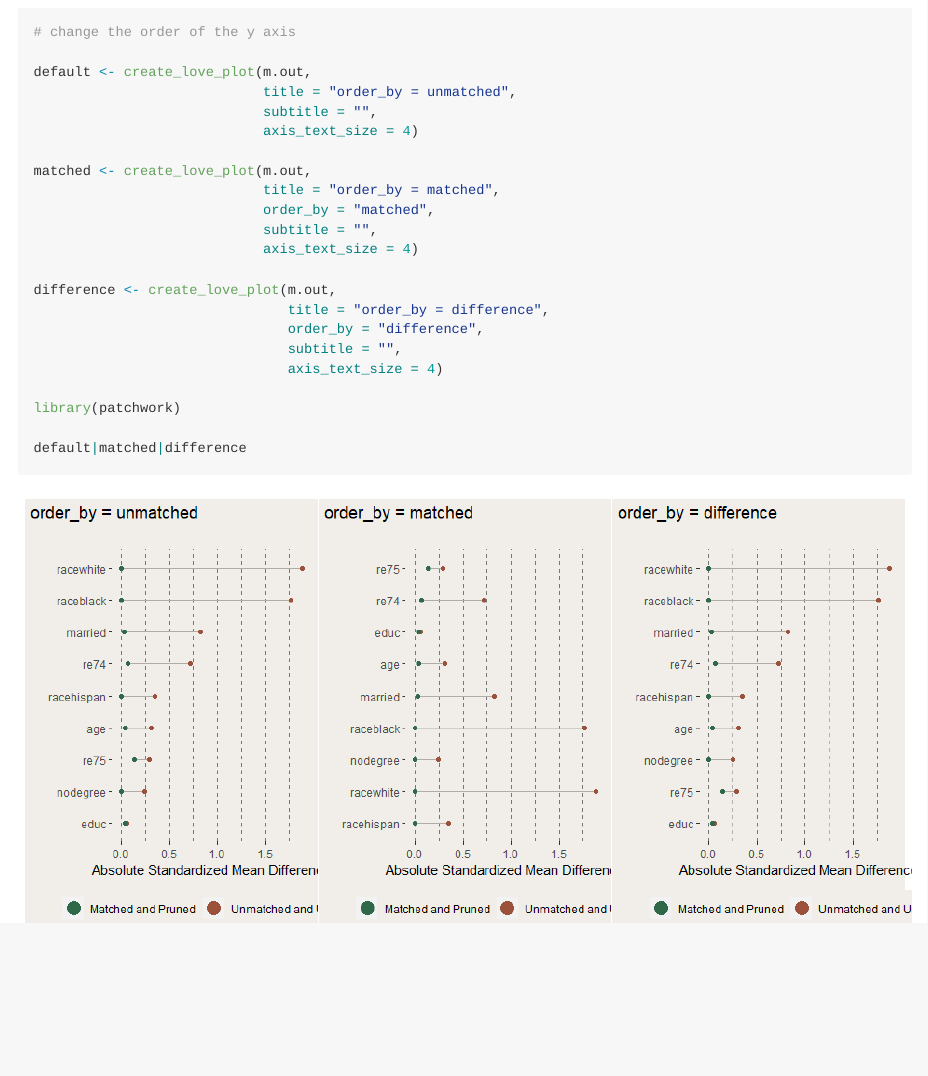
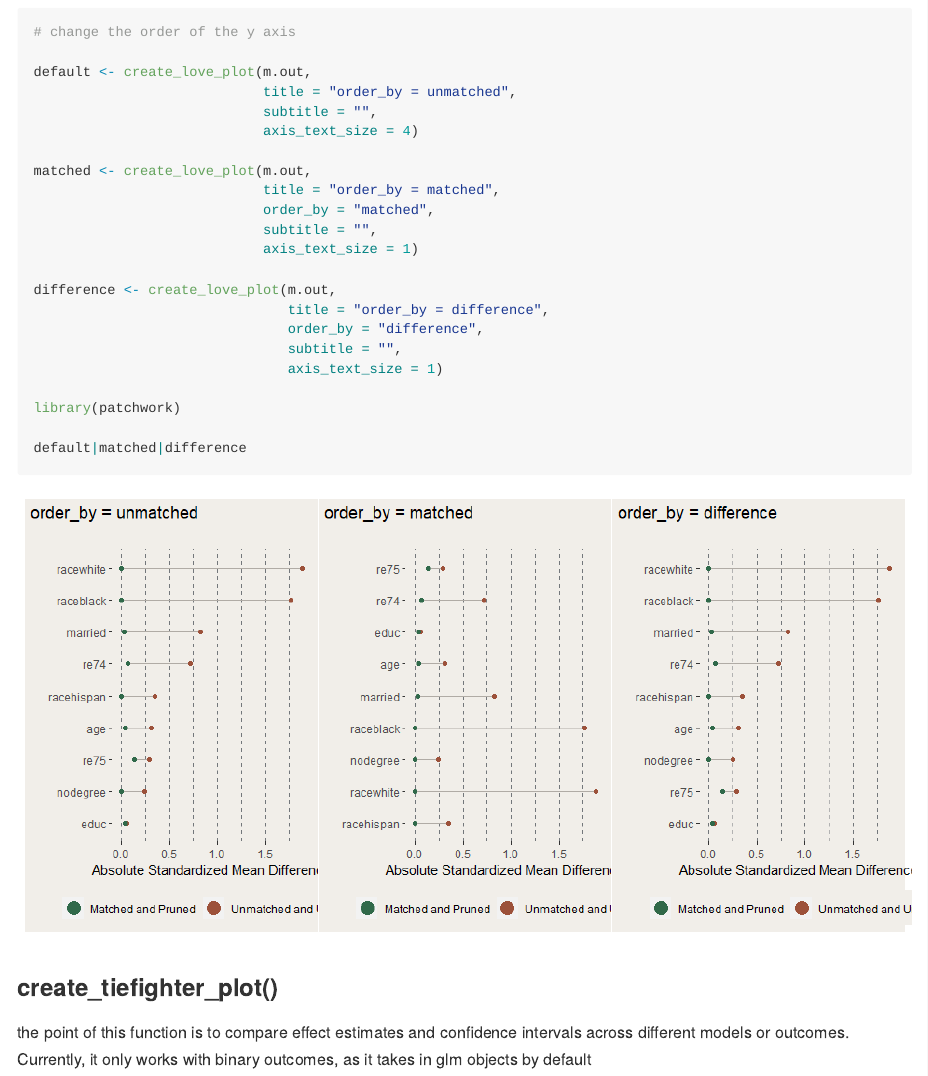
Before and after one commit to cannomb/APEVIZ, an R Markdown document (README.Rmd): the page in a window 1100 px wide, from 1740 px down. The pictures show the output file README.md that the author committed with the source, drawn offline in the style of GitHub.

Commit message:
fixed something in one of the functions

````diff
--- a/README.Rmd
+++ b/README.Rmd
@@ -53,16 +53,24 @@ matched <- create_love_plot(m.out,
                             title = "order_by = matched",
                             order_by = "matched",
                             subtitle = "",
-                            axis_text_size = 4)
+                            axis_text_size = 1)
 
 difference <- create_love_plot(m.out,
                                title = "order_by = difference",
                                order_by = "difference",
                                subtitle = "",
-                               axis_text_size = 4)
+                               axis_text_size = 1)
 
 library(patchwork)
 
 default|matched|difference
 
 ```
+
+
+### create_tiefighter_plot()
+the point of this function is to compare effect estimates and confidence intervals across different models or outcomes. Currently, it only works with binary outcomes, as it takes in glm objects by default
+
+```{r}
+
+```
````
Also changed, not shown: R/program_evaluation_plotting_functions.R (+2 -4 lines), README.md.
